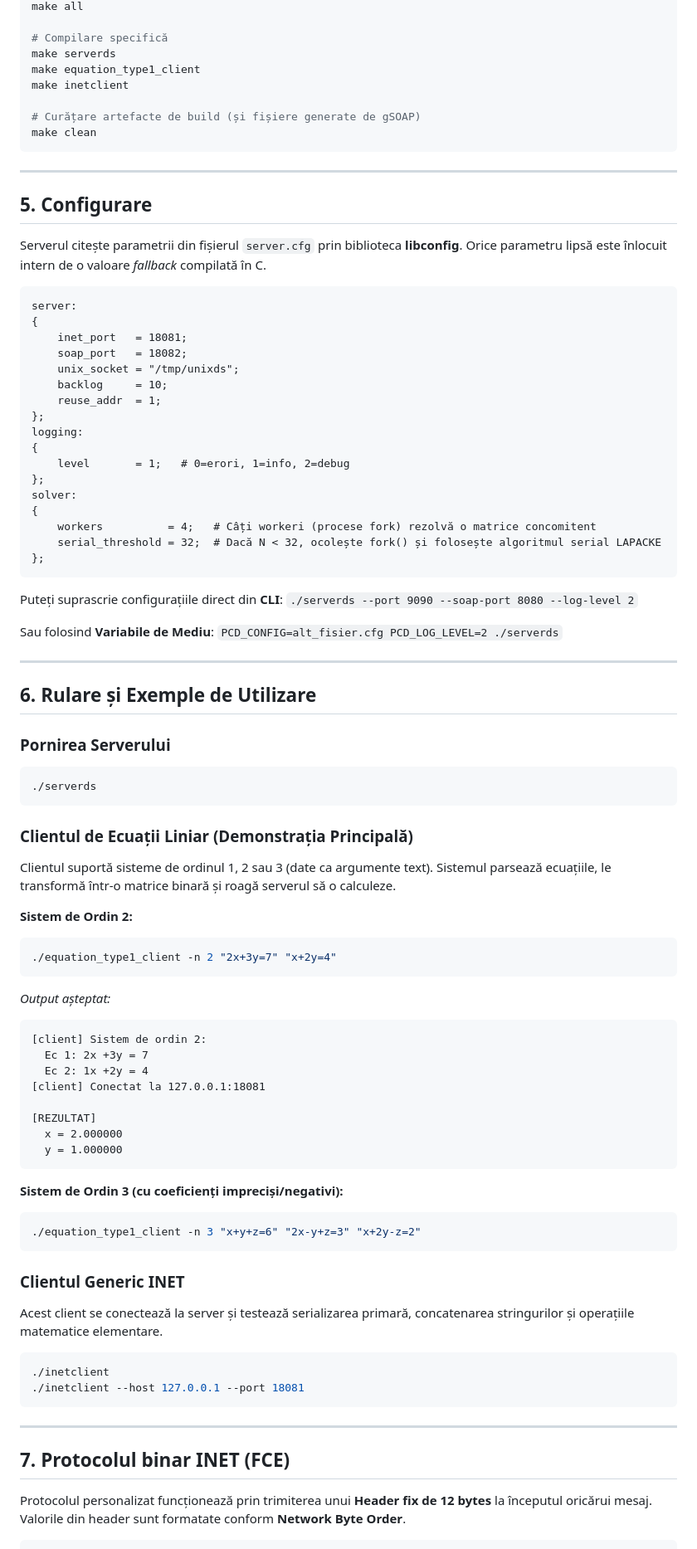
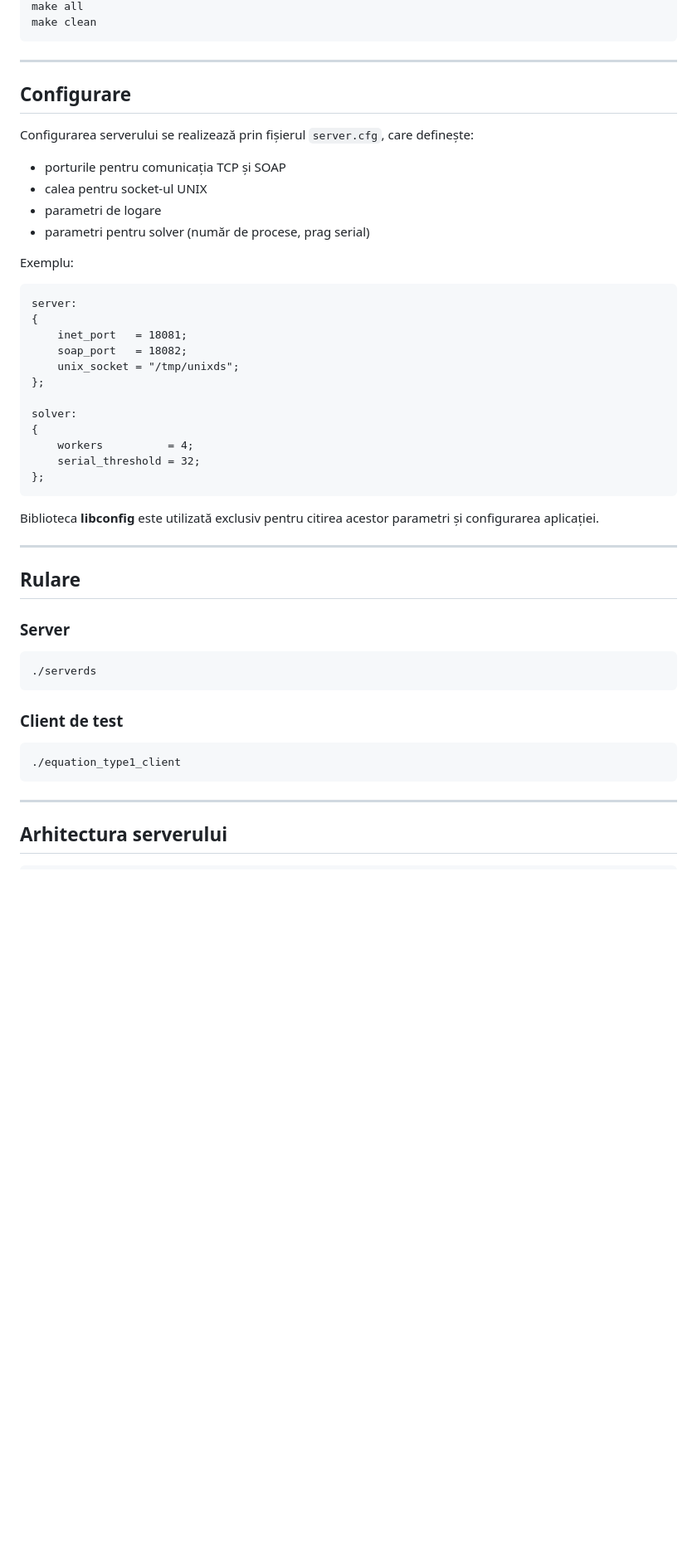
Before and after one commit to Larisa-Condrache/Sisteme-de-Ecuatii-Liniare, a Markdown page: README.md, the part around one of its changes. Shown at 83% size. Drawn GitHub-style; blank space fills up the shorter version.

````diff
--- a/README.md
+++ b/README.md
@@ -74,19 +59,19 @@ sudo apt-get install -y \
 make all
-
-# Compilare specifică
-make serverds
-make equation_type1_client
-make inetclient
-
-# Curățare artefacte de build (și fișiere generate de gSOAP)
 make clean
 ```
 
 ---
 
-## 5. Configurare
+## Configurare
 
-Serverul citește parametrii din fișierul `server.cfg` prin biblioteca **libconfig**. Orice parametru lipsă este înlocuit intern de o valoare *fallback* compilată în C.
+Configurarea serverului se realizează prin fișierul `server.cfg`, care definește:
+
+* porturile pentru comunicația TCP și SOAP
+* calea pentru socket-ul UNIX
+* parametri de logare
+* parametri pentru solver (număr de procese, prag serial)
+
+Exemplu:
 
 ```cfg
 server:
@@ -94,73 +79,35 @@ server:
     inet_port   = 18081;
     soap_port   = 18082;
     unix_socket = "/tmp/unixds";
-    backlog     = 10;
-    reuse_addr  = 1;
 };
-logging:
-{
-    level       = 1;   # 0=erori, 1=info, 2=debug
-};
+
 solver:
 {
-    workers          = 4;   # Câți workeri (procese fork) rezolvă o matrice concomitent
-    serial_threshold = 32;  # Dacă N < 32, ocolește fork() și folosește algoritmul serial LAPACKE
+    workers          = 4;
+    serial_threshold = 32;
 };
 ```
 
-Puteți suprascrie configurațiile direct din **CLI**:
-`./serverds --port 9090 --soap-port 8080 --log-level 2`
-
-Sau folosind **Variabile de Mediu**:
-`PCD_CONFIG=alt_fisier.cfg PCD_LOG_LEVEL=2 ./serverds`
+Biblioteca **libconfig** este utilizată exclusiv pentru citirea acestor parametri și configurarea aplicației.
 
 ---
 
-## 6. Rulare și Exemple de Utilizare
+## Rulare
 
-### Pornirea Serverului
+### Server
 
 ```bash
 ./serverds
 ```
 
-### Clientul de Ecuații Liniar (Demonstrația Principală)
+### Client de test
 
-Clientul suportă sisteme de ordinul 1, 2 sau 3 (date ca argumente text). Sistemul parsează ecuațiile, le transformă într-o matrice binară și roagă serverul să o calculeze.
-
-**Sistem de Ordin 2:**
 ```bash
-./equation_type1_client -n 2 "2x+3y=7" "x+2y=4"
-```
-*Output așteptat:*
-```text
-[client] Sistem de ordin 2:
-  Ec 1: 2x +3y = 7
-  Ec 2: 1x +2y = 4
-[client] Conectat la 127.0.0.1:18081
-
-[REZULTAT]
-  x = 2.000000
-  y = 1.000000
-```
-
-**Sistem de Ordin 3 (cu coeficienți impreciși/negativi):**
-```bash
-./equation_type1_client -n 3 "x+y+z=6" "2x-y+z=3" "x+2y-z=2"
-```
-
-### Clientul Generic INET
-
-Acest client se conectează la server și testează serializarea primară, concatenarea stringurilor și operațiile matematice elementare.
-```bash
-./inetclient
-./inetclient --host 127.0.0.1 --port 18081
+./equation_type1_client
 ```
 
 ---
 
-## 7. Protocolul binar INET (FCE)
-
-Protocolul personalizat funcționează prin trimiterea unui **Header fix de 12 bytes** la începutul oricărui mesaj. Valorile din header sunt formatate conform **Network Byte Order**.
+## Arhitectura serverului
 
 ```text
````
Also changed, not shown: other parts of README.md (+138 -63 lines).
